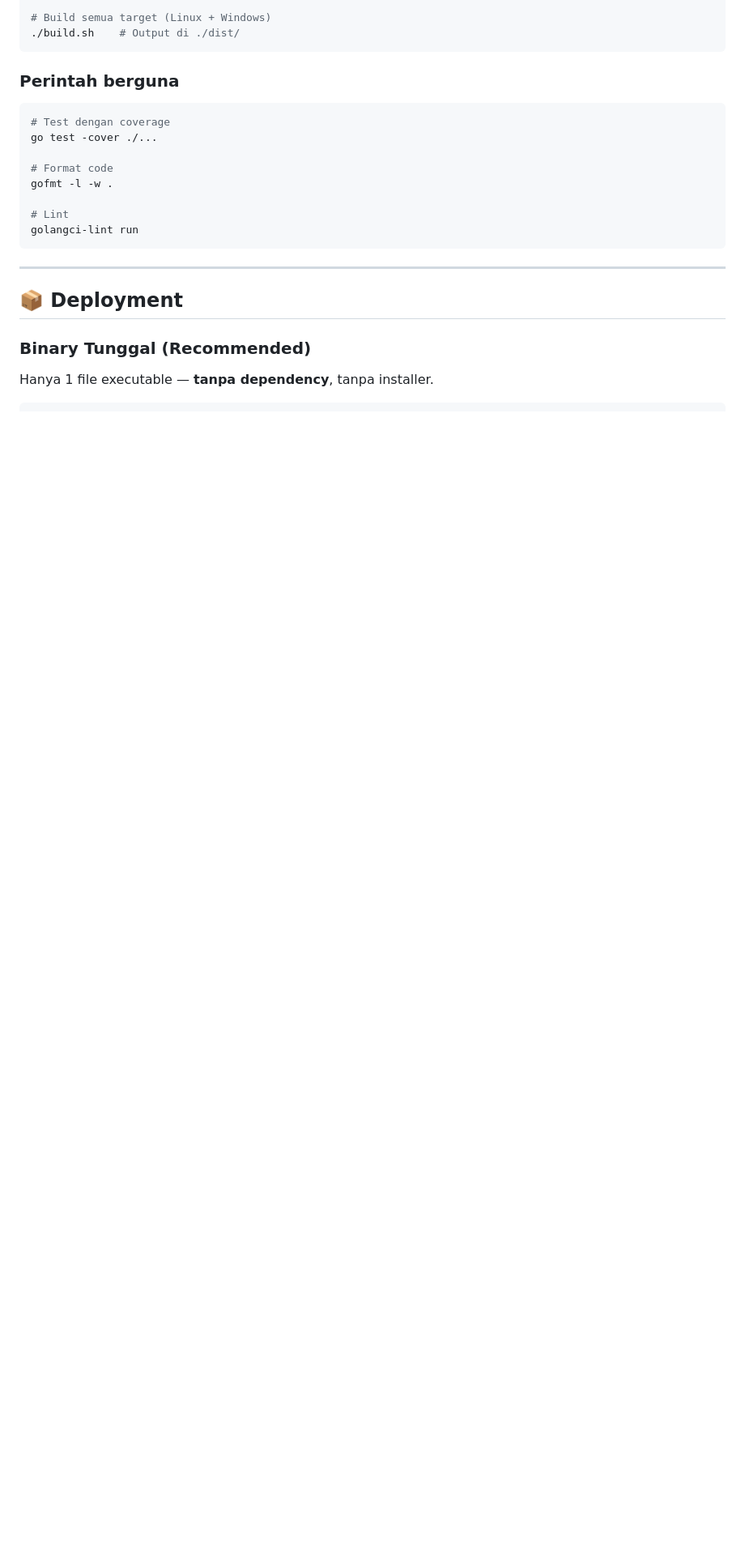
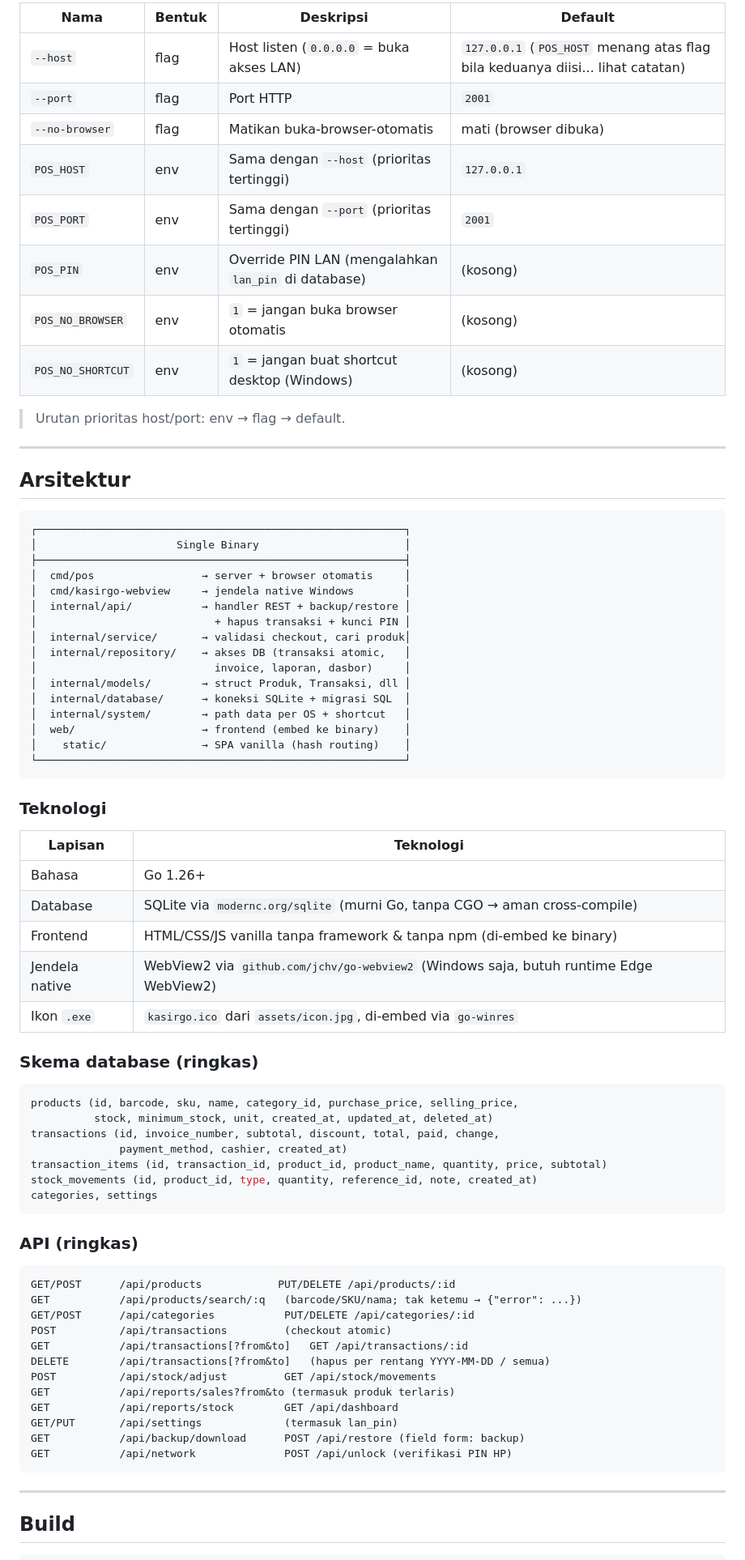
Before and after one commit to Dare-desuka/kasirgo, a Markdown page: README.md, the part around one of its changes. Shown at 81% size. Rendered like a GitHub page; blank space fills up the shorter version.

````diff
--- a/README.md
+++ b/README.md
@@ -107,26 +123,81 @@ go build -buildvcs=false -o dist/pos-go-linux-amd64 ./cmd/pos
 
-# Build semua target (Linux + Windows)
-./build.sh    # Output di ./dist/
+| Nama | Bentuk | Deskripsi | Default |
+|------|--------|-----------|---------|
+| `--host` | flag | Host listen (`0.0.0.0` = buka akses LAN) | `127.0.0.1` (`POS_HOST` menang atas flag bila keduanya diisi... lihat catatan) |
+| `--port` | flag | Port HTTP | `2001` |
+| `--no-browser` | flag | Matikan buka-browser-otomatis | mati (browser dibuka) |
+| `POS_HOST` | env | Sama dengan `--host` (prioritas tertinggi) | `127.0.0.1` |
+| `POS_PORT` | env | Sama dengan `--port` (prioritas tertinggi) | `2001` |
+| `POS_PIN` | env | Override PIN LAN (mengalahkan `lan_pin` di database) | (kosong) |
+| `POS_NO_BROWSER` | env | `1` = jangan buka browser otomatis | (kosong) |
+| `POS_NO_SHORTCUT` | env | `1` = jangan buat shortcut desktop (Windows) | (kosong) |
+
+> Urutan prioritas host/port: env → flag → default.
+
+---
+
+## Arsitektur
+
+```text
+┌──────────────────────────────────────────────────────────┐
+│                      Single Binary                       │
+├──────────────────────────────────────────────────────────┤
+│  cmd/pos                 → server + browser otomatis     │
+│  cmd/kasirgo-webview     → jendela native Windows        │
+│  internal/api/           → handler REST + backup/restore │
+│                            + hapus transaksi + kunci PIN │
+│  internal/service/       → validasi checkout, cari produk│
+│  internal/repository/    → akses DB (transaksi atomic,   │
+│                            invoice, laporan, dasbor)     │
+│  internal/models/        → struct Produk, Transaksi, dll │
+│  internal/database/      → koneksi SQLite + migrasi SQL  │
+│  internal/system/        → path data per OS + shortcut   │
+│  web/                    → frontend (embed ke binary)    │
+│    static/               → SPA vanilla (hash routing)    │
+└──────────────────────────────────────────────────────────┘
 ```
 
-### Perintah berguna
-```bash
-# Test dengan coverage
-go test -cover ./...
+### Teknologi
 
-# Format code
-gofmt -l -w .
+| Lapisan | Teknologi |
+|---------|-----------|
+| Bahasa | Go 1.26+ |
+| Database | SQLite via `modernc.org/sqlite` (murni Go, tanpa CGO → aman cross-compile) |
+| Frontend | HTML/CSS/JS vanilla tanpa framework & tanpa npm (di-embed ke binary) |
+| Jendela native | WebView2 via `github.com/jchv/go-webview2` (Windows saja, butuh runtime Edge WebView2) |
+| Ikon `.exe` | `kasirgo.ico` dari `assets/icon.jpg`, di-embed via `go-winres` |
 
-# Lint
-golangci-lint run
+### Skema database (ringkas)
+
+```sql
+products (id, barcode, sku, name, category_id, purchase_price, selling_price,
+          stock, minimum_stock, unit, created_at, updated_at, deleted_at)
+transactions (id, invoice_number, subtotal, discount, total, paid, change,
+              payment_method, cashier, created_at)
+transaction_items (id, transaction_id, product_id, product_name, quantity, price, subtotal)
+stock_movements (id, product_id, type, quantity, reference_id, note, created_at)
+categories, settings
+```
+
+### API (ringkas)
+
+```text
+GET/POST      /api/products            PUT/DELETE /api/products/:id
+GET           /api/products/search/:q   (barcode/SKU/nama; tak ketemu → {"error": ...})
+GET/POST      /api/categories           PUT/DELETE /api/categories/:id
+POST          /api/transactions         (checkout atomic)
+GET           /api/transactions[?from&to]   GET /api/transactions/:id
+DELETE        /api/transactions[?from&to]   (hapus per rentang YYYY-MM-DD / semua)
+POST          /api/stock/adjust         GET /api/stock/movements
+GET           /api/reports/sales?from&to (termasuk produk terlaris)
+GET           /api/reports/stock        GET /api/dashboard
+GET/PUT       /api/settings             (termasuk lan_pin)
+GET           /api/backup/download      POST /api/restore (field form: backup)
+GET           /api/network              POST /api/unlock (verifikasi PIN HP)
 ```
 
 ---
 
-## 📦 Deployment
-
-### Binary Tunggal (Recommended)
-
-Hanya 1 file executable — **tanpa dependency**, tanpa installer.
+## Build
 
 ```bash
````
Also changed, not shown: other parts of README.md (+152 -192 lines).
